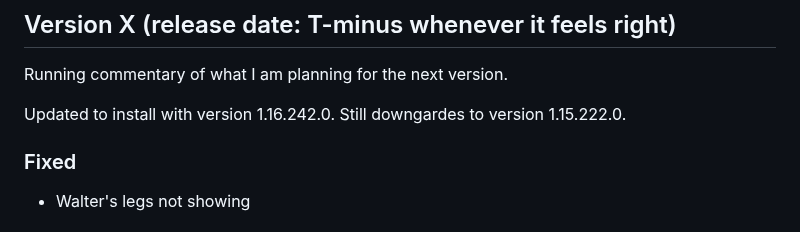
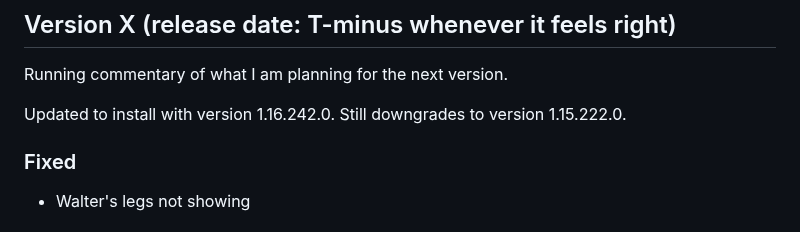
Before and after one commit to eljefe303030/Melius, a Markdown page: changelog.md, the part around the change. Rendered like a GitHub page.

```diff
--- a/changelog.md
+++ b/changelog.md
@@ -32,7 +32,7 @@
 ## Version X (release date: T-minus whenever it feels right)
 Running commentary of what I am planning for the next version.
 
-Updated to install with version 1.16.242.0. Still downgardes to version 1.15.222.0.
+Updated to install with version 1.16.242.0. Still downgrades to version 1.15.222.0.
 
 ### Fixed
 * Walter's legs not showing
```
